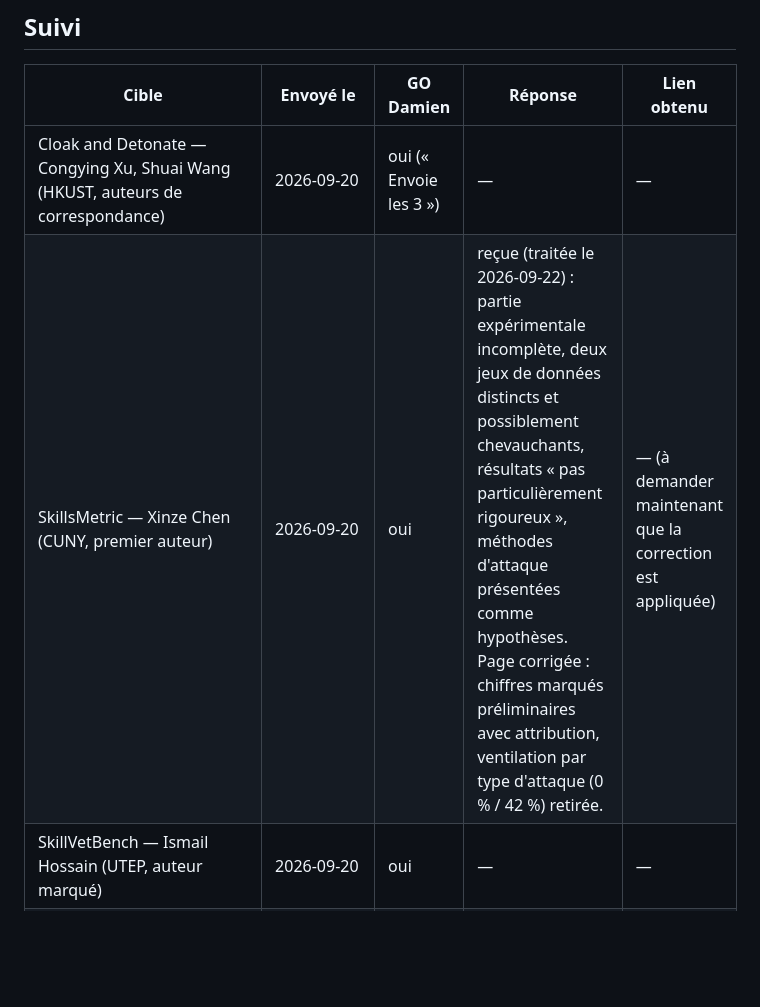
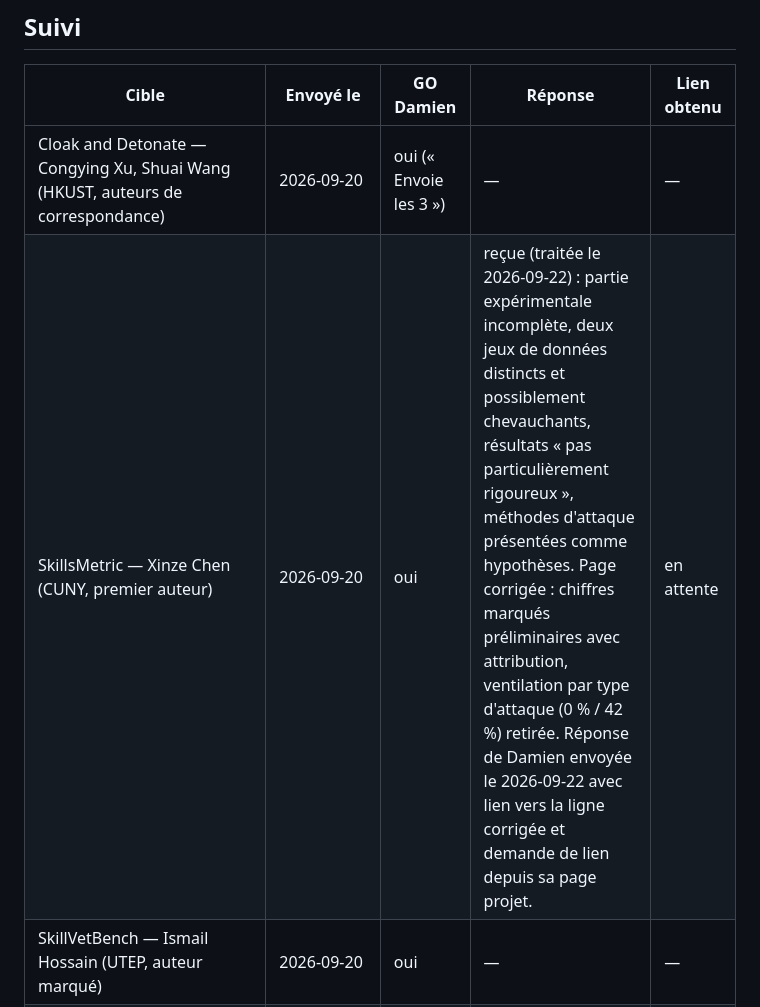
Before and after one commit to Arlenjim/skillinjection, a Markdown page: OUTREACH-2026-09-20.md, the part around the change. Drawn GitHub-style; blank space fills up the shorter version.

Commit message:
[claude] docs(seo): reponse a Xinze Chen envoyee, Search Console relu le 2026-09-22
Co-Authored-By: Claude Fable 5.1 <noreply@anthropic.com>

```diff
--- a/OUTREACH-2026-09-20.md
+++ b/OUTREACH-2026-09-20.md
@@ -57,7 +57,7 @@ et échanges de liens (risque de pénalité).
 | Cible | Envoyé le | GO Damien | Réponse | Lien obtenu |
 |---|---|---|---|---|
 | Cloak and Detonate — Congying Xu, Shuai Wang (HKUST, auteurs de correspondance) | 2026-09-20 | oui (« Envoie les 3 ») | — | — |
-| SkillsMetric — Xinze Chen (CUNY, premier auteur) | 2026-09-20 | oui | reçue (traitée le 2026-09-22) : partie expérimentale incomplète, deux jeux de données distincts et possiblement chevauchants, résultats « pas particulièrement rigoureux », méthodes d'attaque présentées comme hypothèses. Page corrigée : chiffres marqués préliminaires avec attribution, ventilation par type d'attaque (0 % / 42 %) retirée. | — (à demander maintenant que la correction est appliquée) |
+| SkillsMetric — Xinze Chen (CUNY, premier auteur) | 2026-09-20 | oui | reçue (traitée le 2026-09-22) : partie expérimentale incomplète, deux jeux de données distincts et possiblement chevauchants, résultats « pas particulièrement rigoureux », méthodes d'attaque présentées comme hypothèses. Page corrigée : chiffres marqués préliminaires avec attribution, ventilation par type d'attaque (0 % / 42 %) retirée. Réponse de Damien envoyée le 2026-09-22 avec lien vers la ligne corrigée et demande de lien depuis sa page projet. | en attente |
 | SkillVetBench — Ismail Hossain (UTEP, auteur marqué) | 2026-09-20 | oui | — | — |
 | ColluSkill | écarté | — | aucune adresse dans le PDF (9 pages), pas de devinette | — |
 | OWASP AST10 — PR [#87](https://github.com/OWASP/www-project-agentic-skills-top-10/pull/87) sur `ast08.md`, References, divulgation en tête | 2026-09-20 | oui (« Go pr ») | — | — |
```
